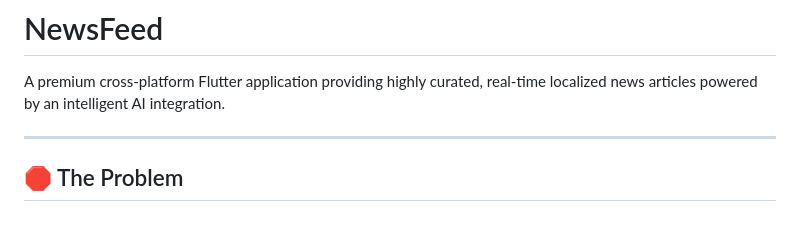
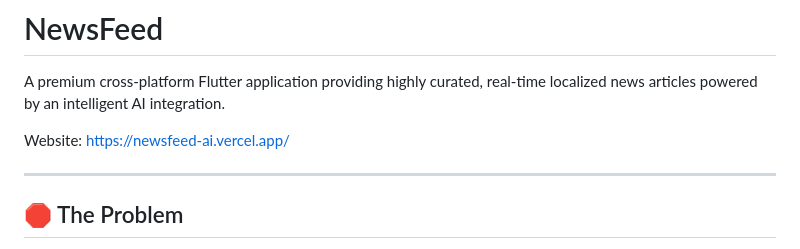
Before and after one commit to Nishiv15/news_feed, a Markdown page: README.md, the part around the change. Rendered like a GitHub page; blank space fills up the shorter version.

Commit message:
docs: Add website link to README
Added website link for the NewsFeed application.

```diff
--- a/README.md
+++ b/README.md
@@ -1,6 +1,8 @@
 # NewsFeed
 
 A premium cross-platform Flutter application providing highly curated, real-time localized news articles powered by an intelligent AI integration.
+
+Website: https://newsfeed-ai.vercel.app/
 
 ---
 
```
